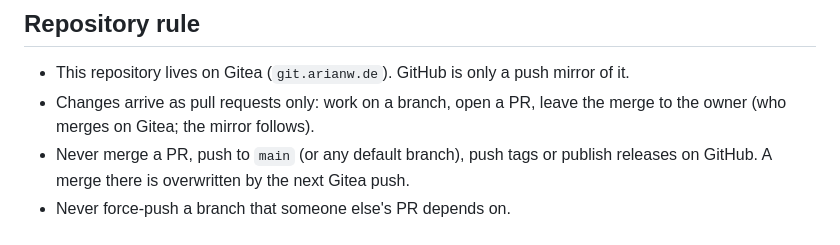
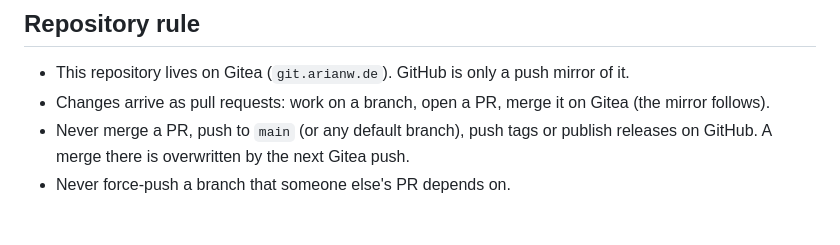
Before and after one commit to shrippen/companion-mpris, a Markdown page: agent.md, the part around the change. Drawn GitHub-style.

Commit message:
Let pull requests be merged on Gitea by anyone working here
The owner no longer wants to merge every PR by hand. Merging on GitHub
stays forbidden: the mirror would overwrite it.

Co-Authored-By: Claude Opus 5.5 <noreply@anthropic.com>

```diff
--- a/agent.md
+++ b/agent.md
@@ -60,6 +60,6 @@ Rule 7: Use the body to explain what and why vs. how. Assume the code explains t
 ## Repository rule
 
 - This repository lives on Gitea (`git.arianw.de`). GitHub is only a push mirror of it.
-- Changes arrive as pull requests only: work on a branch, open a PR, leave the merge to the owner (who merges on Gitea; the mirror follows).
+- Changes arrive as pull requests: work on a branch, open a PR, merge it on Gitea (the mirror follows).
 - Never merge a PR, push to `main` (or any default branch), push tags or publish releases on GitHub. A merge there is overwritten by the next Gitea push.
 - Never force-push a branch that someone else's PR depends on.
```
